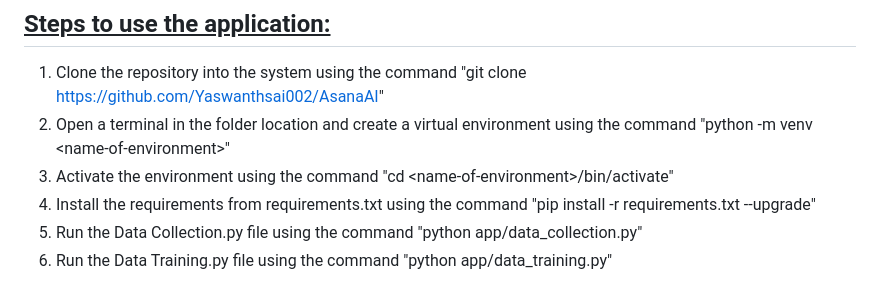
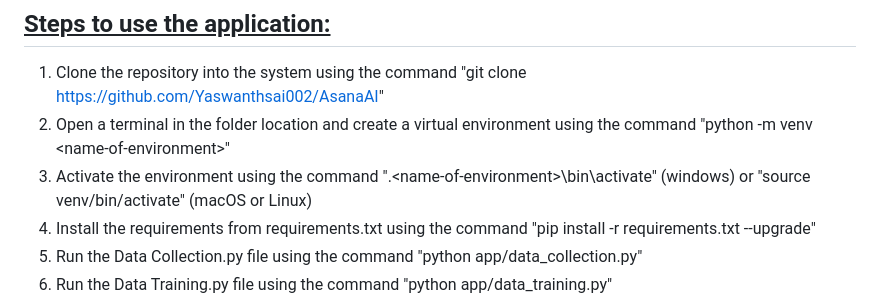
Before and after one commit to yaswanthsai002/asana-ai, a Markdown page: Readme.md, the part around the change. Rendered like a GitHub page.

```diff
--- a/Readme.md
+++ b/Readme.md
@@ -4,8 +4,8 @@ The AsanaAI application is a Virtual Yoga Asana Assistant that uses Machine Lear
 
 ## <u>Steps to use the application:</u>
 1. Clone the repository into the system using the command "git clone https://github.com/Yaswanthsai002/AsanaAI"
-2. Open a terminal in the folder location and create a virtual environment using the command "python -m venv \<name-of-environment\>"
-3. Activate the environment using the command "cd \<name-of-environment\>/bin/activate"
+2. Open a terminal in the folder location and create a virtual environment using the command "python -m venv \<name-of-environment>"
+3. Activate the environment using the command ".\<name-of-environment>\bin\activate" (windows) or "source venv/bin/activate" (macOS or Linux)
 4. Install the requirements from requirements.txt using the command "pip install -r requirements.txt --upgrade"
 5. Run the Data Collection.py file using the command "python app/data_collection.py"
 6. Run the Data Training.py file using the command "python app/data_training.py"
```
